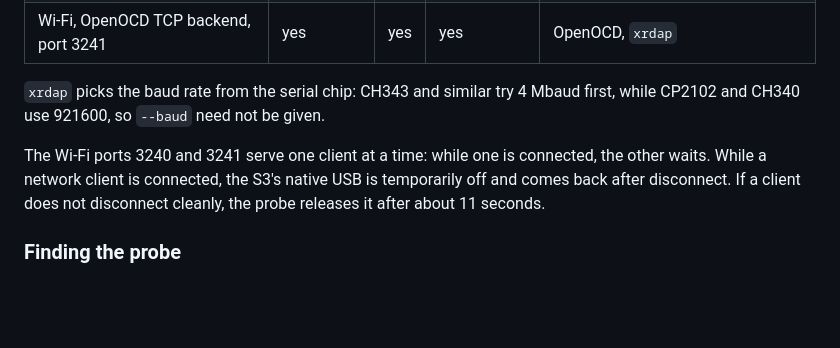
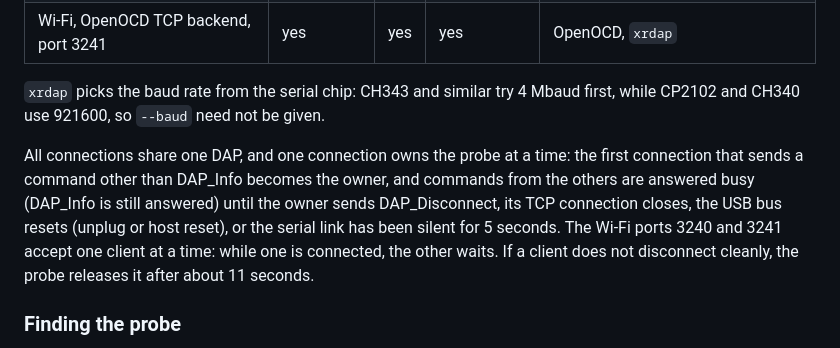
Before and after one commit to Jiu-xiao/XRDAP-ESP, a Markdown page: README.en.md, the part around the change. Rendered like a GitHub page; blank space fills up the shorter version.

Commit message:
README: one connection owns the probe; USB stays up during network sessions
Co-Authored-By: Claude Opus 5.5 <noreply@anthropic.com>

```diff
--- a/README.en.md
+++ b/README.en.md
@@ -163,7 +163,7 @@ python -m serial.tools.miniterm COMx 115200 --dtr 0 --rts 0
 
 `xrdap` picks the baud rate from the serial chip: CH343 and similar try 4 Mbaud first, while CP2102 and CH340 use 921600, so `--baud` need not be given.
 
-The Wi-Fi ports 3240 and 3241 serve one client at a time: while one is connected, the other waits. While a network client is connected, the S3's native USB is temporarily off and comes back after disconnect. If a client does not disconnect cleanly, the probe releases it after about 11 seconds.
+All connections share one DAP, and one connection owns the probe at a time: the first connection that sends a command other than DAP_Info becomes the owner, and commands from the others are answered busy (DAP_Info is still answered) until the owner sends DAP_Disconnect, its TCP connection closes, the USB bus resets (unplug or host reset), or the serial link has been silent for 5 seconds. The Wi-Fi ports 3240 and 3241 accept one client at a time: while one is connected, the other waits. If a client does not disconnect cleanly, the probe releases it after about 11 seconds.
 
 ### Finding the probe
 
```
Also changed, not shown: README.md (+1 -1 lines).
